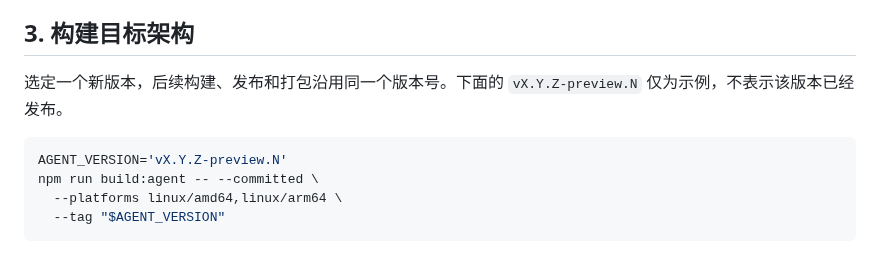
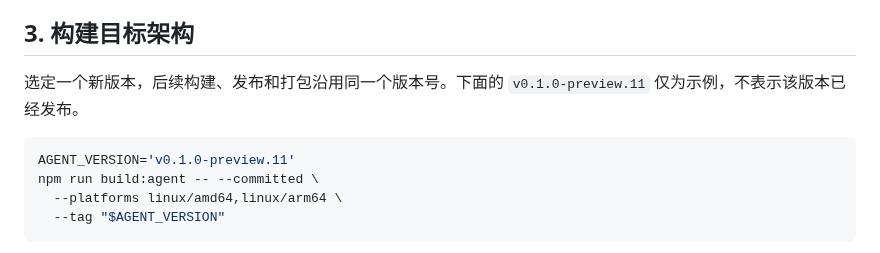
Before and after one commit to infrasika/agentic-browser, a Markdown page: docs/BUILD.md, the part around the change. Drawn GitHub-style.

````diff
--- a/docs/BUILD.md
+++ b/docs/BUILD.md
@@ -44,10 +44,10 @@ git status --short
 
 ## 3. 构建目标架构
 
-选定一个新版本，后续构建、发布和打包沿用同一个版本号。下面的 `vX.Y.Z-preview.N` 仅为示例，不表示该版本已经发布。
+选定一个新版本，后续构建、发布和打包沿用同一个版本号。下面的 `v0.1.0-preview.11` 仅为示例，不表示该版本已经发布。
 
 ```bash
-AGENT_VERSION='vX.Y.Z-preview.N'
+AGENT_VERSION='v0.1.0-preview.11'
 npm run build:agent -- --committed \
   --platforms linux/amd64,linux/arm64 \
   --tag "$AGENT_VERSION"
````
Also changed, not shown: docs/RELEASING.md (+1 -1 lines), docs/STATUS.md (+31 -22 lines).
